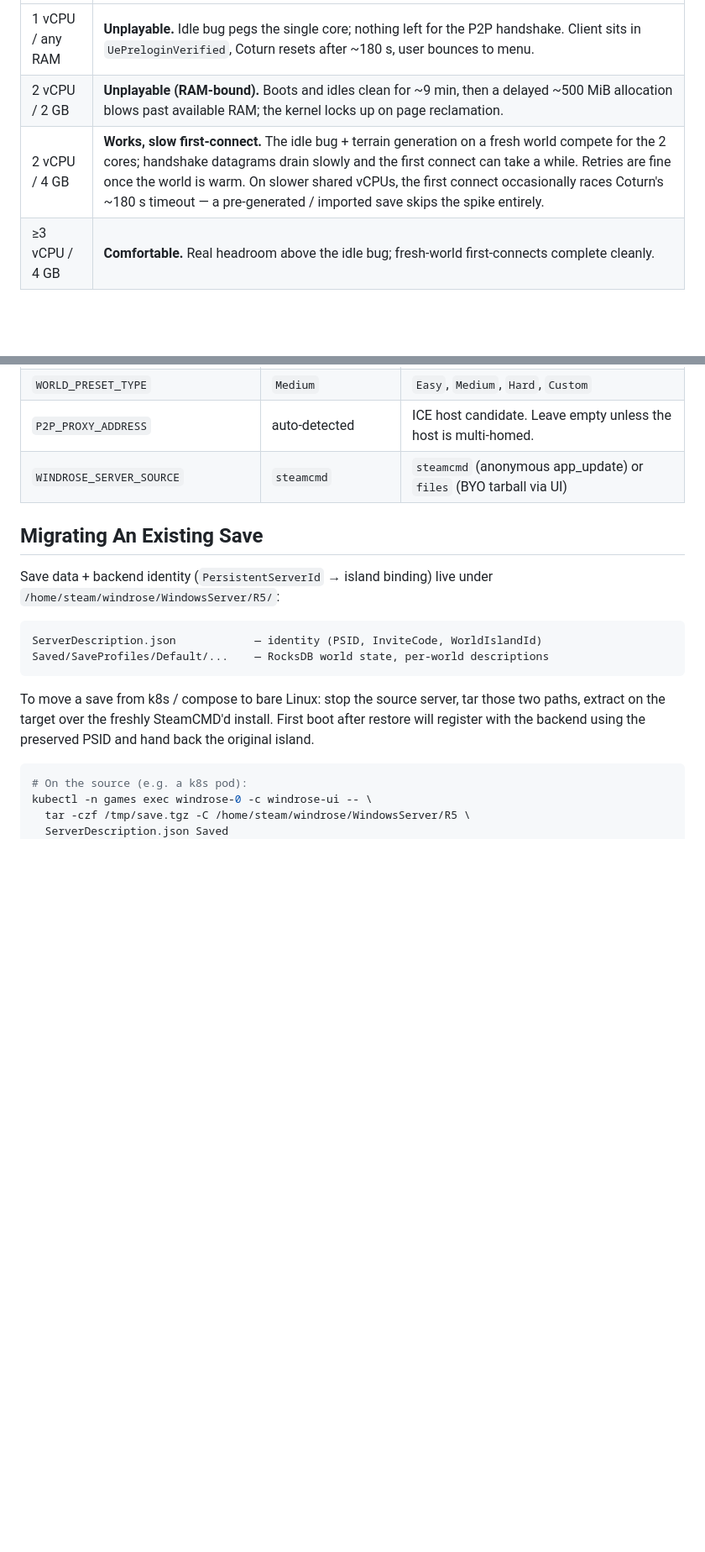
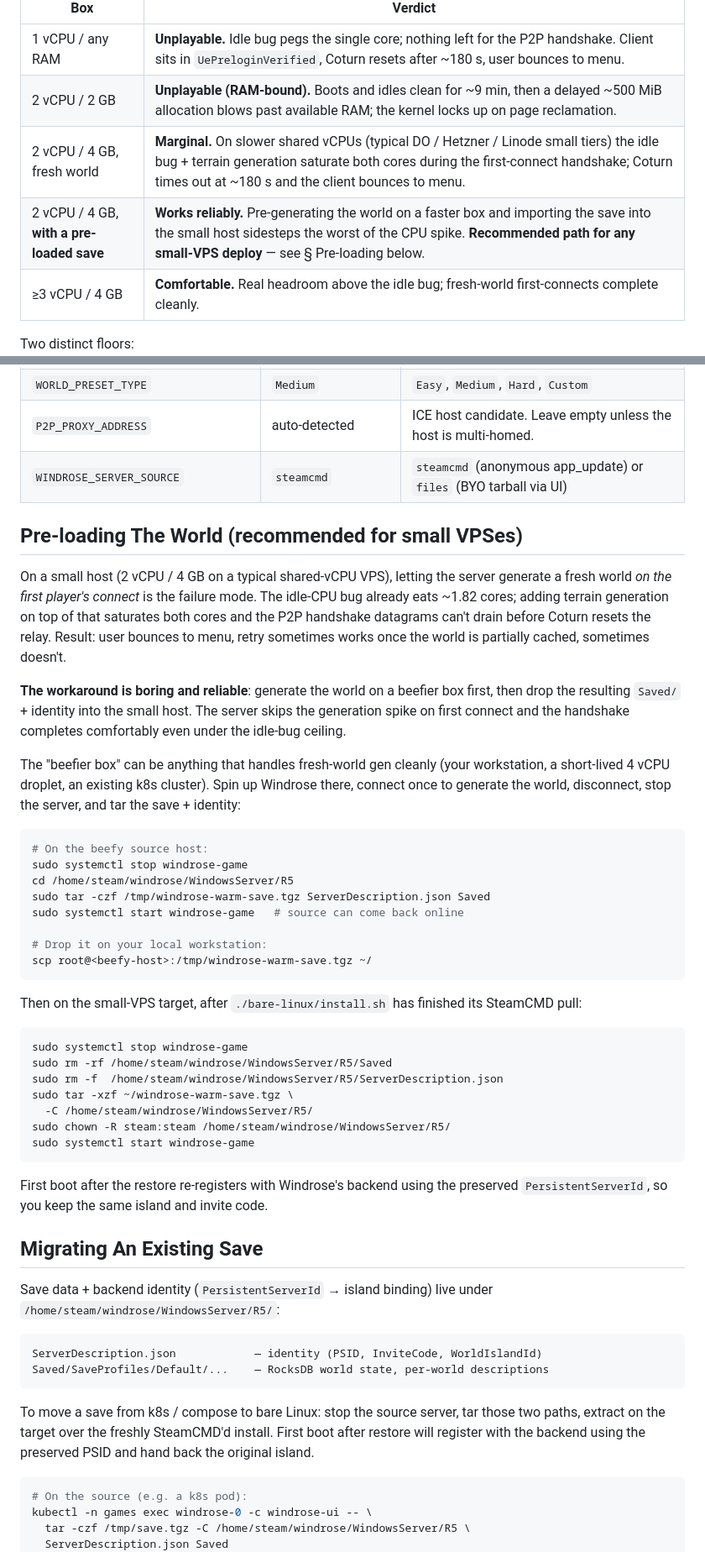
Before and after one commit to shipstuff/windrose-self-hosted, a Markdown page: bare-linux/README.md, 2 parts joined by grey strips. Shown at 84% size. Rendered like a GitHub page; blank space fills up the shorter version.

Commit message:
docs: strengthen "pre-load the world" as the recommended small-VPS path
Operator validated 2026-04-19 across two 2-vCPU DO droplets: the
pre-loaded canary (imported save) handled player connects, the
fresh-world Spruce Cove (same tier, no import) did not. The
"pre-generated / imported save skips the spike" claim was already
in the sizing tables as a hedged footnote — promoting it to a
recommended default with its own § Pre-loading section in
bare-linux/README.md so operators find it without digging.

Main README caveat bullet also tightened:
- 2 vCPU / 4 GB on a fresh world: marginal on shared vCPUs
- 2 vCPU / 4 GB + pre-loaded save: recommended default for small VPSes
- Explicit "don't add a CPU cap on 2 vCPU" carried forward

Memory note similarly updated so future sessions inherit the stronger
guidance and the specific dual-VPS confirmation.

Co-Authored-By: Claude Opus 4.7 (1M context) <noreply@anthropic.com>

````diff
--- a/bare-linux/README.md
+++ b/bare-linux/README.md
@@ -17,7 +17,8 @@ DigitalOcean droplets 2026-04-18/19:
 | ------------------ | ----------------------------------------------------------------------- |
 | 1 vCPU / any RAM   | **Unplayable.** Idle bug pegs the single core; nothing left for the P2P handshake. Client sits in `UePreloginVerified`, Coturn resets after ~180 s, user bounces to menu. |
 | 2 vCPU / 2 GB      | **Unplayable (RAM-bound).** Boots and idles clean for ~9 min, then a delayed ~500 MiB allocation blows past available RAM; the kernel locks up on page reclamation. |
-| 2 vCPU / 4 GB      | **Works, slow first-connect.** The idle bug + terrain generation on a fresh world compete for the 2 cores; handshake datagrams drain slowly and the first connect can take a while. Retries are fine once the world is warm. On slower shared vCPUs, the first connect occasionally races Coturn's ~180 s timeout — a pre-generated / imported save skips the spike entirely. |
+| 2 vCPU / 4 GB, fresh world | **Marginal.** On slower shared vCPUs (typical DO / Hetzner / Linode small tiers) the idle bug + terrain generation saturate both cores during the first-connect handshake; Coturn times out at ~180 s and the client bounces to menu. |
+| 2 vCPU / 4 GB, **with a pre-loaded save** | **Works reliably.** Pre-generating the world on a faster box and importing the save into the small host sidesteps the worst of the CPU spike. **Recommended path for any small-VPS deploy** — see § Pre-loading below. |
 | ≥3 vCPU / 4 GB     | **Comfortable.** Real headroom above the idle bug; fresh-world first-connects complete cleanly. |
 
 Two distinct floors:
@@ -99,6 +100,55 @@ Or just edit the env file and `systemctl restart windrose-game` after.
 | `WORLD_PRESET_TYPE` | `Medium` | `Easy`, `Medium`, `Hard`, `Custom` |
 | `P2P_PROXY_ADDRESS` | auto-detected | ICE host candidate. Leave empty unless the host is multi-homed. |
 | `WINDROSE_SERVER_SOURCE` | `steamcmd` | `steamcmd` (anonymous app_update) or `files` (BYO tarball via UI) |
+
+## Pre-loading The World (recommended for small VPSes)
+
+On a small host (2 vCPU / 4 GB on a typical shared-vCPU VPS), letting
+the server generate a fresh world *on the first player's connect* is
+the failure mode. The idle-CPU bug already eats ~1.82 cores; adding
+terrain generation on top of that saturates both cores and the P2P
+handshake datagrams can't drain before Coturn resets the relay.
+Result: user bounces to menu, retry sometimes works once the world
+is partially cached, sometimes doesn't.
+
+**The workaround is boring and reliable**: generate the world on a
+beefier box first, then drop the resulting `Saved/` + identity into
+the small host. The server skips the generation spike on first
+connect and the handshake completes comfortably even under the
+idle-bug ceiling.
+
+The "beefier box" can be anything that handles fresh-world gen
+cleanly (your workstation, a short-lived 4 vCPU droplet, an existing
+k8s cluster). Spin up Windrose there, connect once to generate the
+world, disconnect, stop the server, and tar the save + identity:
+
+```bash
+# On the beefy source host:
+sudo systemctl stop windrose-game
+cd /home/steam/windrose/WindowsServer/R5
+sudo tar -czf /tmp/windrose-warm-save.tgz ServerDescription.json Saved
+sudo systemctl start windrose-game   # source can come back online
+
+# Drop it on your local workstation:
+scp root@<beefy-host>:/tmp/windrose-warm-save.tgz ~/
+```
+
+Then on the small-VPS target, after `./bare-linux/install.sh` has
+finished its SteamCMD pull:
+
+```bash
+sudo systemctl stop windrose-game
+sudo rm -rf /home/steam/windrose/WindowsServer/R5/Saved
+sudo rm -f  /home/steam/windrose/WindowsServer/R5/ServerDescription.json
+sudo tar -xzf ~/windrose-warm-save.tgz \
+  -C /home/steam/windrose/WindowsServer/R5/
+sudo chown -R steam:steam /home/steam/windrose/WindowsServer/R5/
+sudo systemctl start windrose-game
+```
+
+First boot after the restore re-registers with Windrose's backend
+using the preserved `PersistentServerId`, so you keep the same
+island and invite code.
 
 ## Migrating An Existing Save
 
````
Also changed, not shown: README.md (+3 -1 lines).
